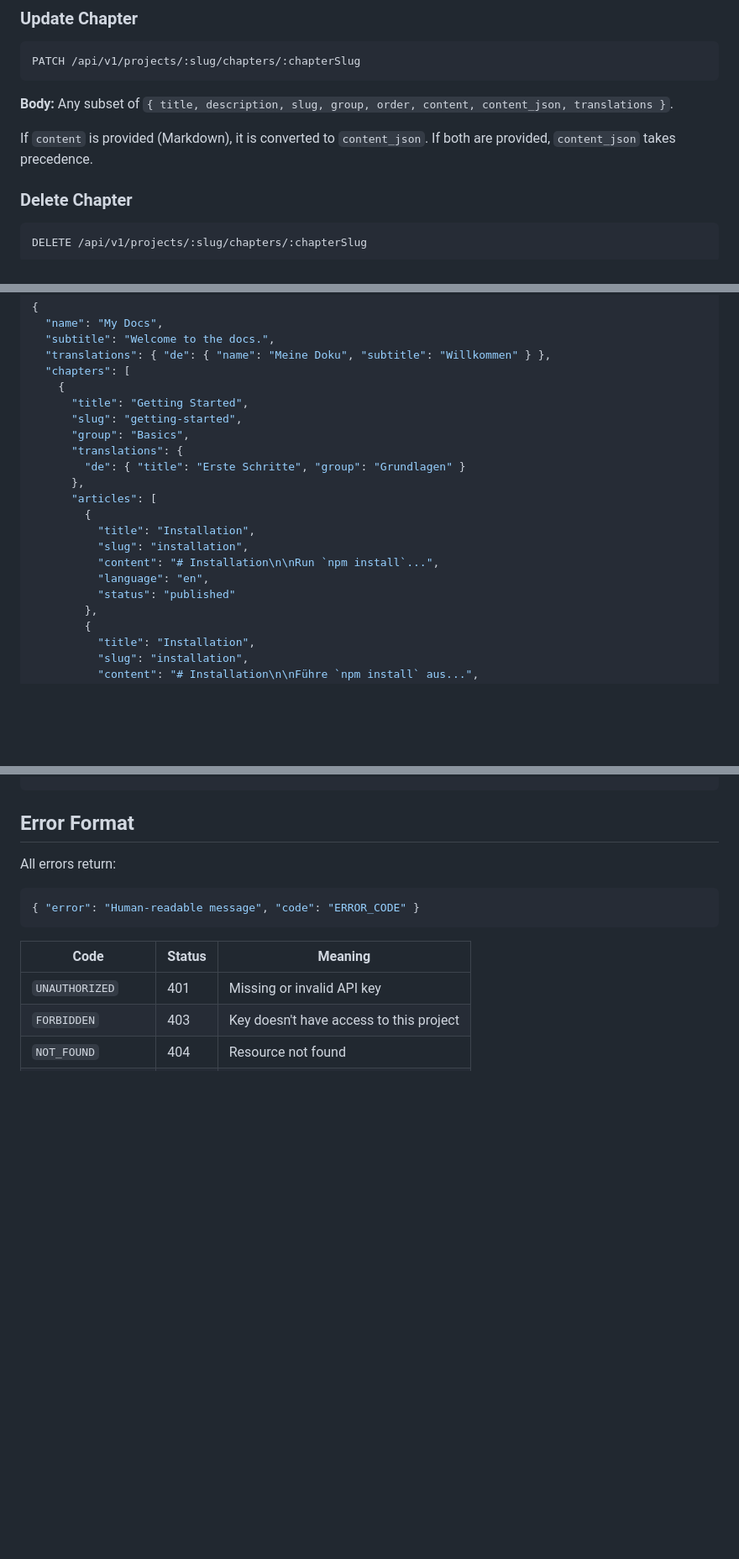
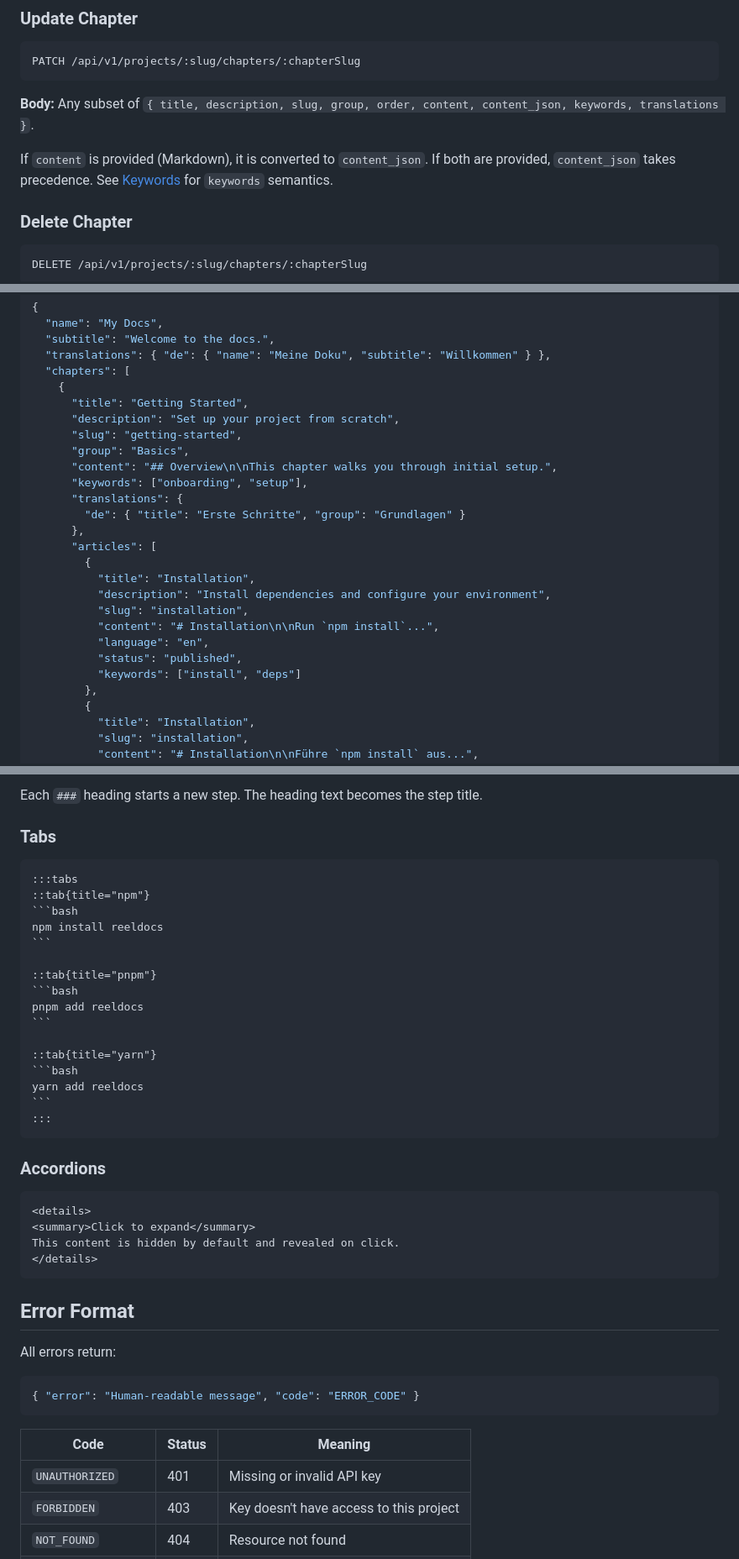
Before and after one commit to respeak-io/recap, a Markdown page: docs/api.md, 3 parts joined by grey strips. Shown at 84% size. Drawn GitHub-style; blank space fills up the shorter version.

`````diff
--- a/docs/api.md
+++ b/docs/api.md
@@ -146,9 +154,9 @@ Returns a single chapter with all fields including `content_json`, `translations
 PATCH /api/v1/projects/:slug/chapters/:chapterSlug
 ```
 
-**Body:** Any subset of `{ title, description, slug, group, order, content, content_json, translations }`.
+**Body:** Any subset of `{ title, description, slug, group, order, content, content_json, keywords, translations }`.
 
-If `content` is provided (Markdown), it is converted to `content_json`. If both are provided, `content_json` takes precedence.
+If `content` is provided (Markdown), it is converted to `content_json`. If both are provided, `content_json` takes precedence. See [Keywords](#keywords) for `keywords` semantics.
 
 ### Delete Chapter
 
@@ -228,18 +241,23 @@ Optionally include `name`, `subtitle`, and/or `translations` at the top level to
   "chapters": [
     {
       "title": "Getting Started",
+      "description": "Set up your project from scratch",
       "slug": "getting-started",
       "group": "Basics",
+      "content": "## Overview\n\nThis chapter walks you through initial setup.",
+      "keywords": ["onboarding", "setup"],
       "translations": {
         "de": { "title": "Erste Schritte", "group": "Grundlagen" }
       },
       "articles": [
         {
           "title": "Installation",
+          "description": "Install dependencies and configure your environment",
           "slug": "installation",
           "content": "# Installation\n\nRun `npm install`...",
           "language": "en",
-          "status": "published"
+          "status": "published",
+          "keywords": ["install", "deps"]
         },
         {
           "title": "Installation",
@@ -429,3 +528,35 @@ POST /api/v1/projects/:slug/media/videos/batch-delete
+Each `###` heading starts a new step. The heading text becomes the step title.
+
+### Tabs
+
+````markdown
+:::tabs
+::tab{title="npm"}
+```bash
+npm install reeldocs
+```
+
+::tab{title="pnpm"}
+```bash
+pnpm add reeldocs
+```
+
+::tab{title="yarn"}
+```bash
+yarn add reeldocs
+```
+:::
+````
+
+### Accordions
+
+```markdown
+<details>
+<summary>Click to expand</summary>
+This content is hidden by default and revealed on click.
+</details>
+```
+
 ## Error Format
 
 All errors return:
`````
Also changed, not shown: other parts of docs/api.md (+97 -3 lines).
